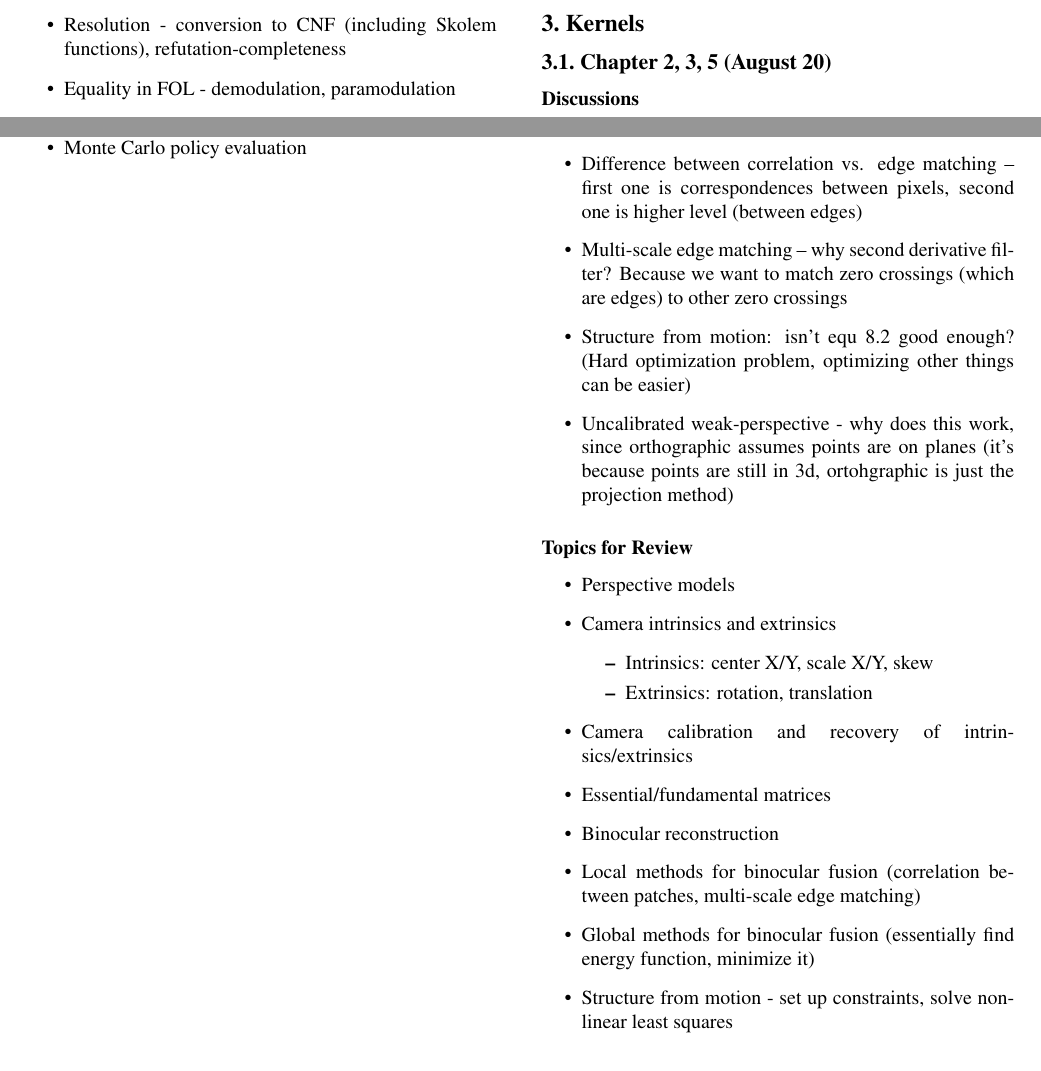
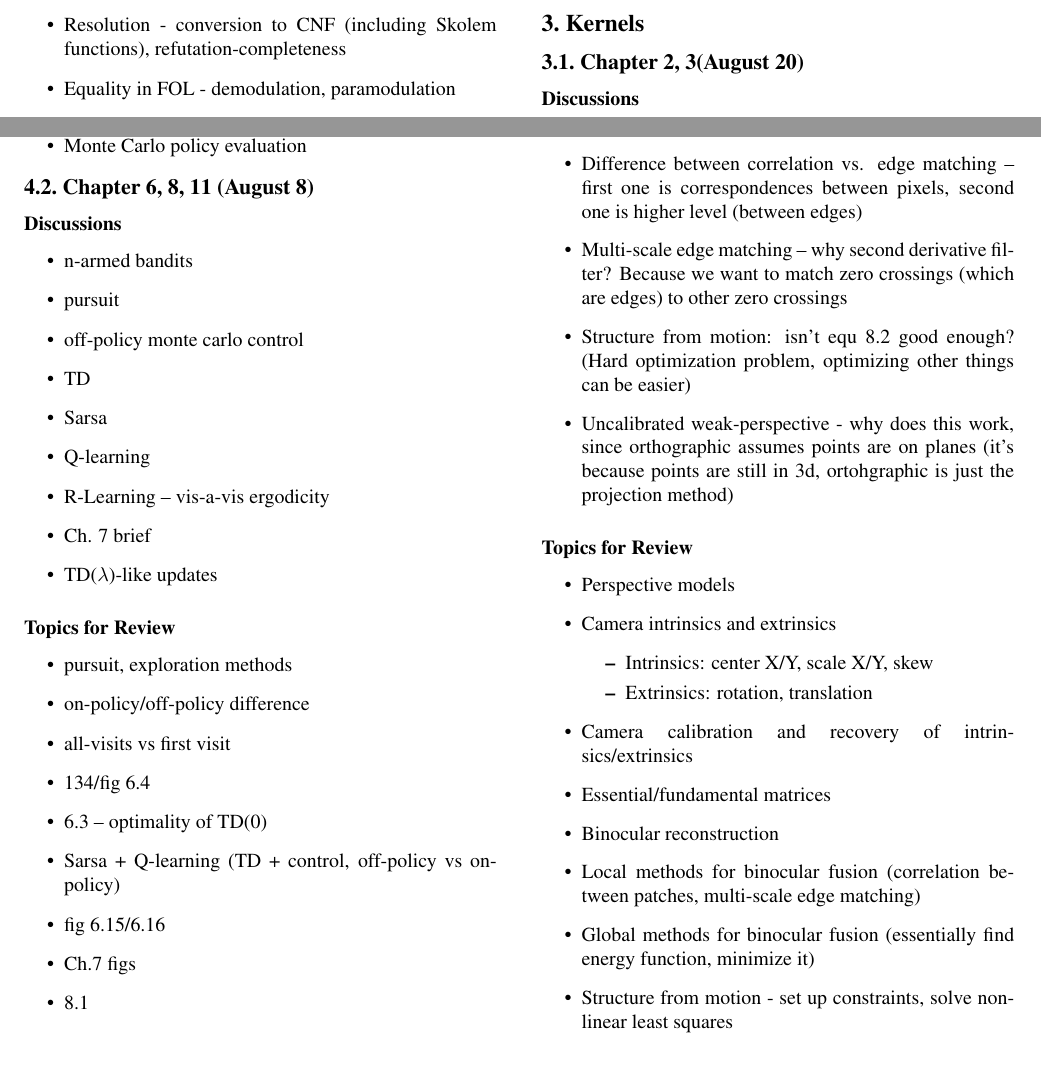
Before and after one commit to shubhtuls/prelimNotes, a LaTeX document (main.tex, which reads kernels.tex, rl.tex): two parts of pages 4 and 5 of 6, joined at a grey line, cut so that both start at the same text. Compiled offline with pdfLaTeX.

Commit message:
dylan notes

```diff
--- a/kernels.tex
+++ b/kernels.tex
@@ -1,6 +1,6 @@
 \section{Kernels}
 
-\subsection{Chapter 2, 3, 5 (August 20)}
+\subsection{Chapter 2, 3(August 20)}
 
 \subsubsection*{Discussions}
 \begin{itemize}
--- a/rl.tex
+++ b/rl.tex
@@ -15,3 +15,31 @@
 \item value iteration, policy iteration, do things asynchronously
 \item Monte Carlo policy evaluation
 \end{itemize}
+
+\subsection{Chapter 6, 8, 11 (August 8)}
+
+\subsubsection*{Discussions}
+\begin{itemize}
+\item n-armed bandits
+\item pursuit
+\item off-policy monte carlo control
+\item TD
+\item Sarsa
+\item Q-learning
+\item R-Learning -- vis-a-vis ergodicity
+\item Ch. 7 brief
+\item TD($\lambda$)-like updates
+\end{itemize}
+
+\subsubsection*{Topics for Review}
+\begin{itemize}
+\item pursuit, exploration methods
+\item on-policy/off-policy difference
+\item all-visits vs first visit
+\item 134/fig 6.4
+\item 6.3 -- optimality of TD(0)
+\item Sarsa + Q-learning (TD + control, off-policy vs on-policy)
+\item fig 6.15/6.16
+\item Ch.7 figs
+\item 8.1
+\end{itemize}
```
Also changed, not shown: main.pdf, kernels.tex (23 more changed lines).
